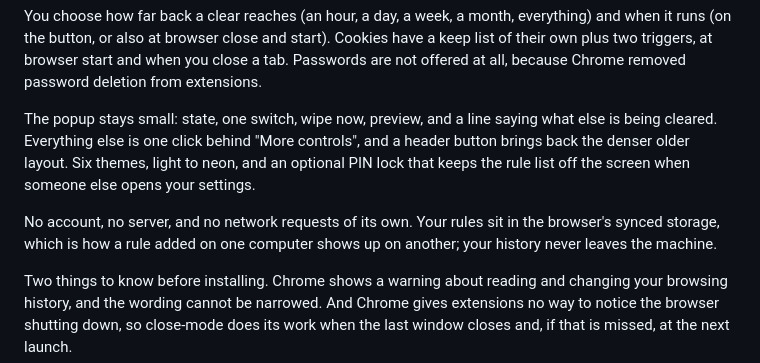
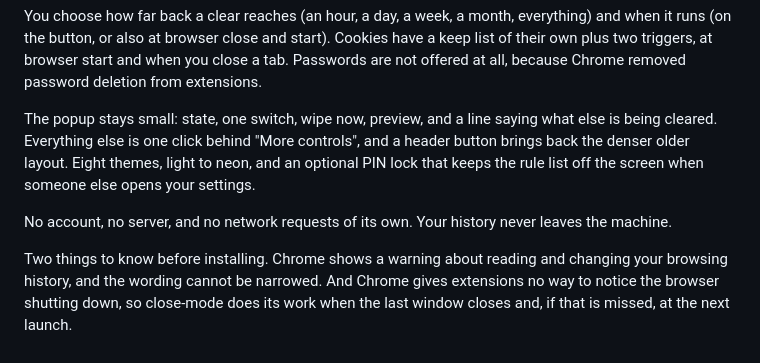
Before and after one commit to Forsigh/lil-bro-history-wipe, a Markdown page: store/listing.md, the part around the change. Drawn GitHub-style.

Commit message:
the listing copy: eight themes, and no sync claim

```diff
--- a/store/listing.md
+++ b/store/listing.md
@@ -51,12 +51,10 @@ Chrome removed password deletion from extensions.
 
 The popup stays small: state, one switch, wipe now, preview, and a line saying what else is being
 cleared. Everything else is one click behind "More controls", and a header button brings back the
-denser older layout. Six themes, light to neon, and an optional PIN lock that keeps the rule list off
+denser older layout. Eight themes, light to neon, and an optional PIN lock that keeps the rule list off
 the screen when someone else opens your settings.
 
-No account, no server, and no network requests of its own. Your rules sit in the browser's synced
-storage, which is how a rule added on one computer shows up on another; your history never leaves the
-machine.
+No account, no server, and no network requests of its own. Your history never leaves the machine.
 
 Two things to know before installing. Chrome shows a warning about reading and changing your browsing
 history, and the wording cannot be narrowed. And Chrome gives extensions no way to notice the browser
```
